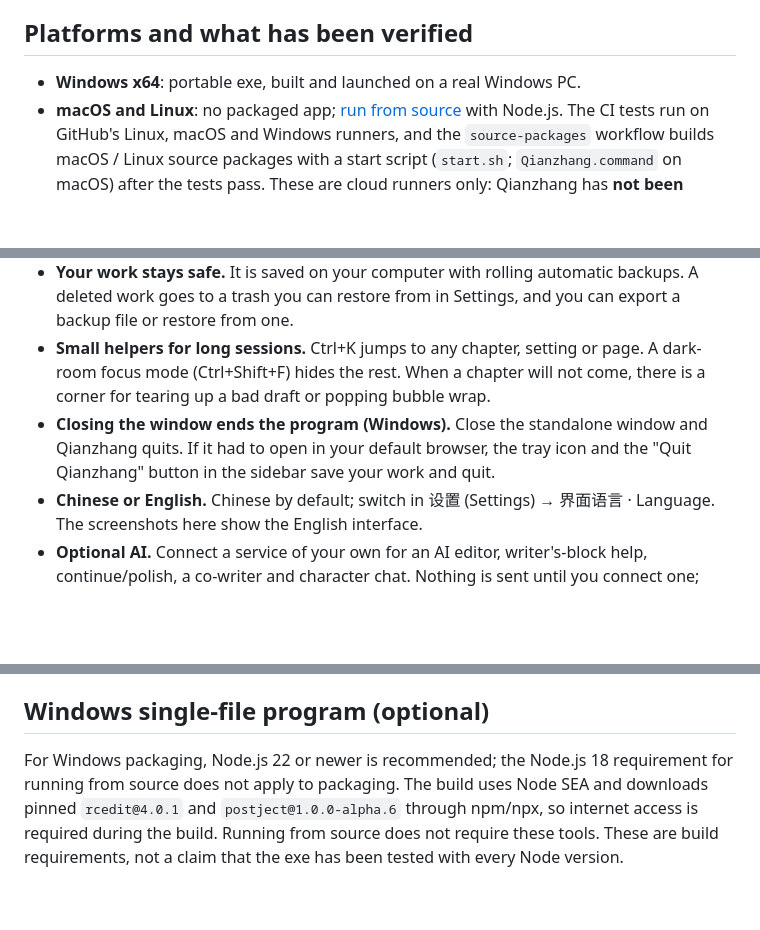
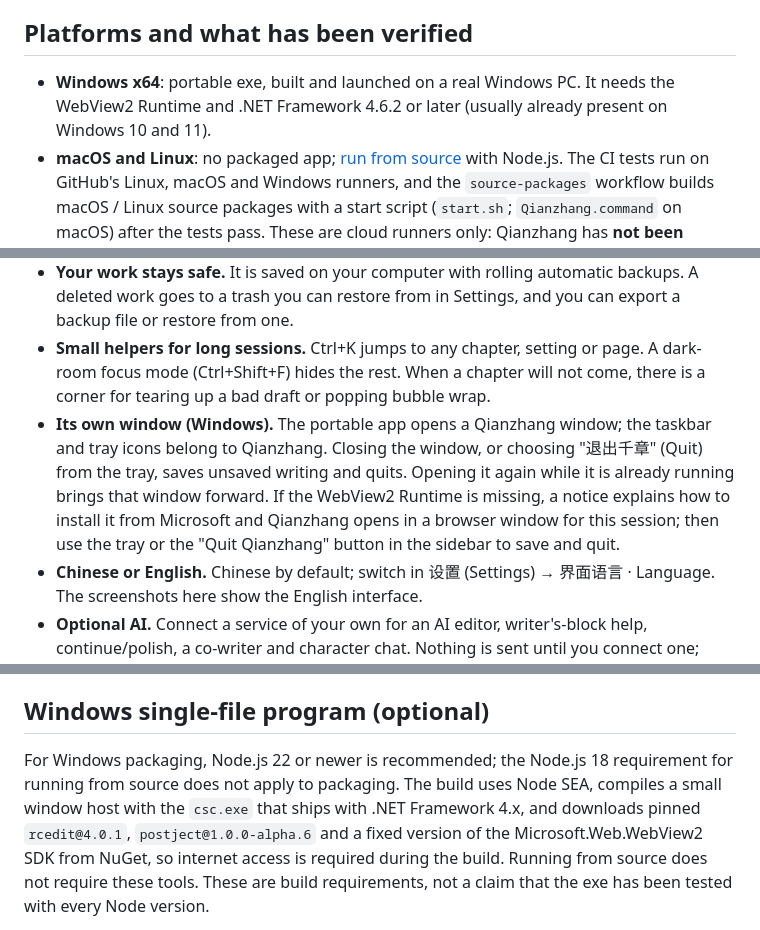
Before and after one commit to lalala-git/qianzhang-writer, a Markdown page: README.md, 3 parts joined by grey strips. Rendered like a GitHub page; blank space fills up the shorter version.

```diff
--- a/README.md
+++ b/README.md
@@ -40,7 +42,7 @@ Additional contributor: **[Codex (OpenAI)](https://github.com/codex)** — docum
 
 ## Platforms and what has been verified
 
-- **Windows x64**: portable exe, built and launched on a real Windows PC.
+- **Windows x64**: portable exe, built and launched on a real Windows PC. It needs the WebView2 Runtime and .NET Framework 4.6.2 or later (usually already present on Windows 10 and 11).
 - **macOS and Linux**: no packaged app; [run from source](#install-and-run-from-source) with Node.js. The CI tests run on GitHub's Linux, macOS and Windows runners, and the `source-packages` workflow builds macOS / Linux source packages with a start script (`start.sh`; `Qianzhang.command` on macOS) after the tests pass. These are cloud runners only: Qianzhang has **not been tested on real macOS or Linux desktop hardware**.
 - **AI features**: tested only against simulated OpenAI-compatible responses in the automated tests, **not verified against a real AI service**. Provider-specific behaviour (DeepSeek, OpenAI, Ollama…) may differ; please report problems.
 
@@ -55,7 +57,7 @@ Additional contributor: **[Codex (OpenAI)](https://github.com/codex)** — docum
 - **Ready to publish.** Pick a platform preset, run the pre-publish check, then copy a chapter or export it as txt. Chapters you mark as published leave your stock count.
 - **Your work stays safe.** It is saved on your computer with rolling automatic backups. A deleted work goes to a trash you can restore from in Settings, and you can export a backup file or restore from one.
 - **Small helpers for long sessions.** Ctrl+K jumps to any chapter, setting or page. A dark-room focus mode (Ctrl+Shift+F) hides the rest. When a chapter will not come, there is a corner for tearing up a bad draft or popping bubble wrap.
-- **Closing the window ends the program (Windows).** Close the standalone window and Qianzhang quits. If it had to open in your default browser, the tray icon and the "Quit Qianzhang" button in the sidebar save your work and quit.
+- **Its own window (Windows).** The portable app opens a Qianzhang window; the taskbar and tray icons belong to Qianzhang. Closing the window, or choosing "退出千章" (Quit) from the tray, saves unsaved writing and quits. Opening it again while it is already running brings that window forward. If the WebView2 Runtime is missing, a notice explains how to install it from Microsoft and Qianzhang opens in a browser window for this session; then use the tray or the "Quit Qianzhang" button in the sidebar to save and quit.
 - **Chinese or English.** Chinese by default; switch in 设置 (Settings) → 界面语言 · Language. The screenshots here show the English interface.
 - **Optional AI.** Connect a service of your own for an AI editor, writer's-block help, continue/polish, a co-writer and character chat. Nothing is sent until you connect one; what is sent and how the key is stored is explained below.
 - **A new-version reminder (1.1.0).** Shortly after start-up Qianzhang asks GitHub once whether a newer release exists. If so, a small note appears in the sidebar and clicking it opens the release page. Nothing is downloaded or replaced for you, it stays silent when you are offline, none of your writing is sent, and one switch in Settings turns it off.
@@ -88,5 +90,5 @@ On first launch the shelf is empty: click 新建作品 (New work). The source se
 
 ## Windows single-file program (optional)
 
-For Windows packaging, Node.js 22 or newer is recommended; the Node.js 18 requirement for running from source does not apply to packaging. The build uses Node SEA and downloads pinned `rcedit@4.0.1` and `postject@1.0.0-alpha.6` through npm/npx, so internet access is required during the build. Running from source does not require these tools. These are build requirements, not a claim that the exe has been tested with every Node version.
+For Windows packaging, Node.js 22 or newer is recommended; the Node.js 18 requirement for running from source does not apply to packaging. The build uses Node SEA, compiles a small window host with the `csc.exe` that ships with .NET Framework 4.x, and downloads pinned `rcedit@4.0.1`, `postject@1.0.0-alpha.6` and a fixed version of the Microsoft.Web.WebView2 SDK from NuGet, so internet access is required during the build. Running from source does not require these tools. These are build requirements, not a claim that the exe has been tested with every Node version.
 
```
Also changed, not shown: other parts of README.md (+21 -9 lines), CHANGELOG.md (+4 -2 lines), CONTRIBUTING.md (+2 -1 lines).
